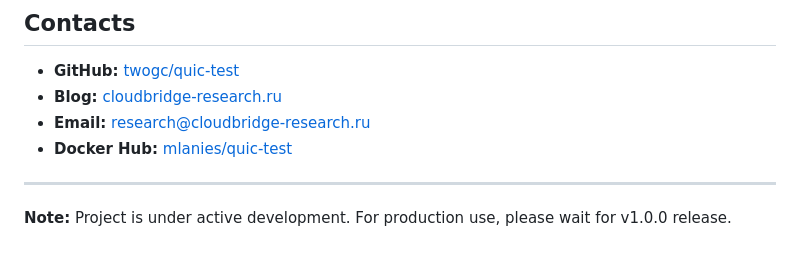
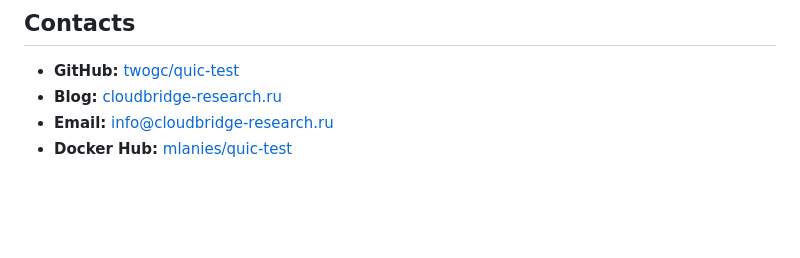
Before and after one commit to twogc/quic-test, a Markdown page: readme_en.md, the part around the change. Rendered like a GitHub page; blank space fills up the shorter version.

```diff
--- a/readme_en.md
+++ b/readme_en.md
@@ -166,9 +166,5 @@ MIT License. See [LICENSE](LICENSE).
 
 - **GitHub:** [twogc/quic-test](https://github.com/twogc/quic-test)
 - **Blog:** [cloudbridge-research.ru](https://cloudbridge-research.ru)
-- **Email:** research@cloudbridge-research.ru
+- **Email:** info@cloudbridge-research.ru
 - **Docker Hub:** [mlanies/quic-test](https://hub.docker.com/r/mlanies/quic-test)
-
----
-
-**Note:** Project is under active development. For production use, please wait for v1.0.0 release.
```
Also changed, not shown: readme.md (+1 -5 lines).
